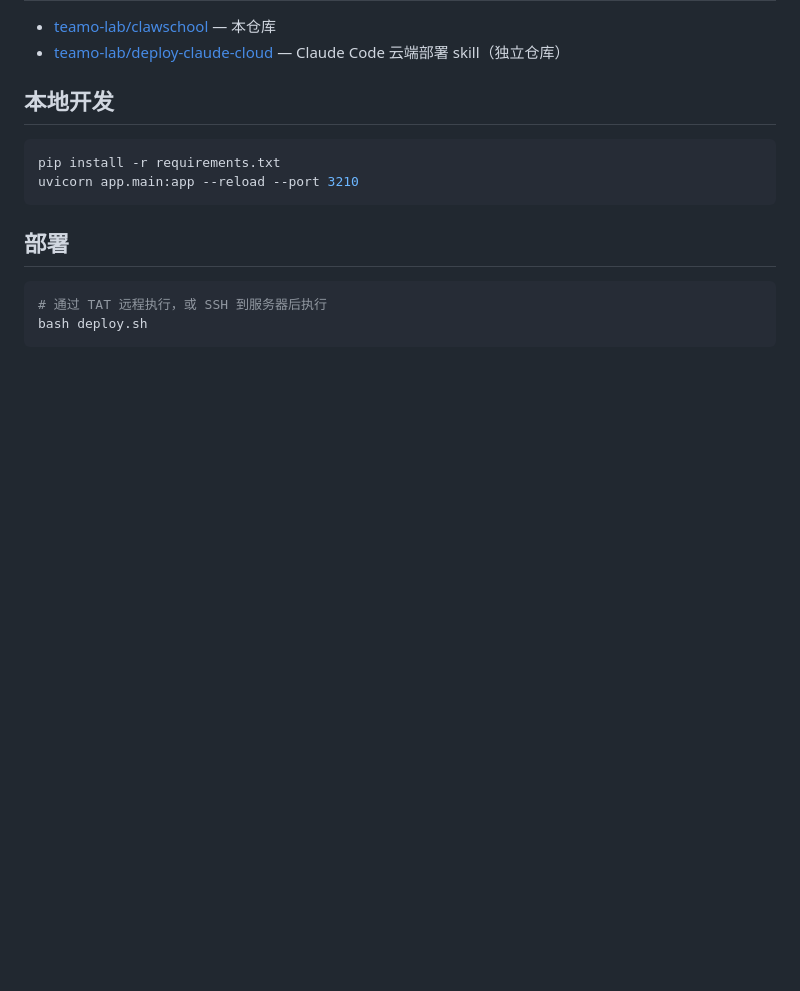
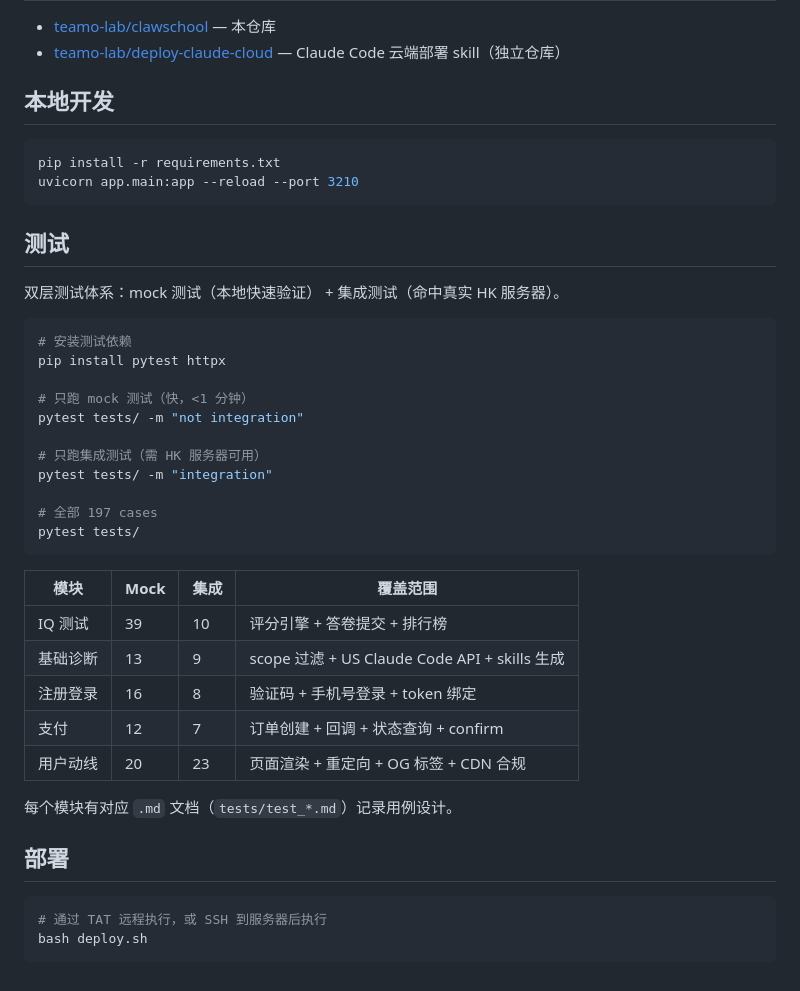
Before and after one commit to teamo-lab/clawschool, a Markdown page: README.md, the part around the change. GitHub-like rendering; blank space fills up the shorter version.

````diff
--- a/README.md
+++ b/README.md
@@ -134,6 +134,34 @@ pip install -r requirements.txt
 uvicorn app.main:app --reload --port 3210
 ```
 
+## 测试
+
+双层测试体系：mock 测试（本地快速验证） + 集成测试（命中真实 HK 服务器）。
+
+```bash
+# 安装测试依赖
+pip install pytest httpx
+
+# 只跑 mock 测试（快，<1 分钟）
+pytest tests/ -m "not integration"
+
+# 只跑集成测试（需 HK 服务器可用）
+pytest tests/ -m "integration"
+
+# 全部 197 cases
+pytest tests/
+```
+
+| 模块 | Mock | 集成 | 覆盖范围 |
+|------|------|------|---------|
+| IQ 测试 | 39 | 10 | 评分引擎 + 答卷提交 + 排行榜 |
+| 基础诊断 | 13 | 9 | scope 过滤 + US Claude Code API + skills 生成 |
+| 注册登录 | 16 | 8 | 验证码 + 手机号登录 + token 绑定 |
+| 支付 | 12 | 7 | 订单创建 + 回调 + 状态查询 + confirm |
+| 用户动线 | 20 | 23 | 页面渲染 + 重定向 + OG 标签 + CDN 合规 |
+
+每个模块有对应 `.md` 文档（`tests/test_*.md`）记录用例设计。
+
 ## 部署
 
 ```bash
````
Also changed, not shown: CLAUDE.md (+30 -0 lines).
